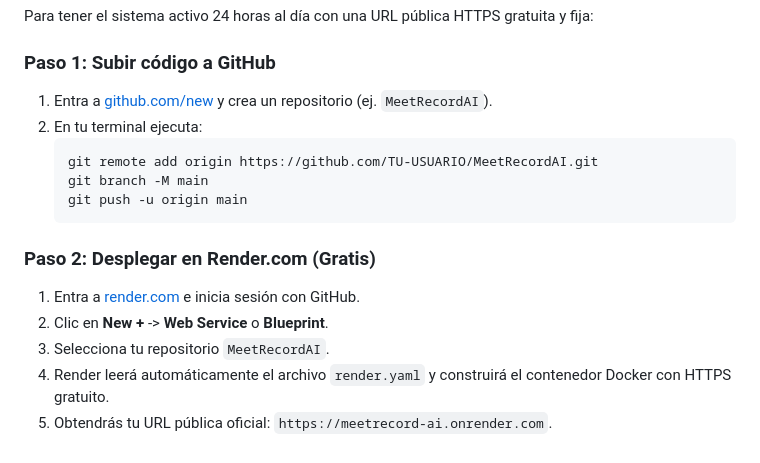
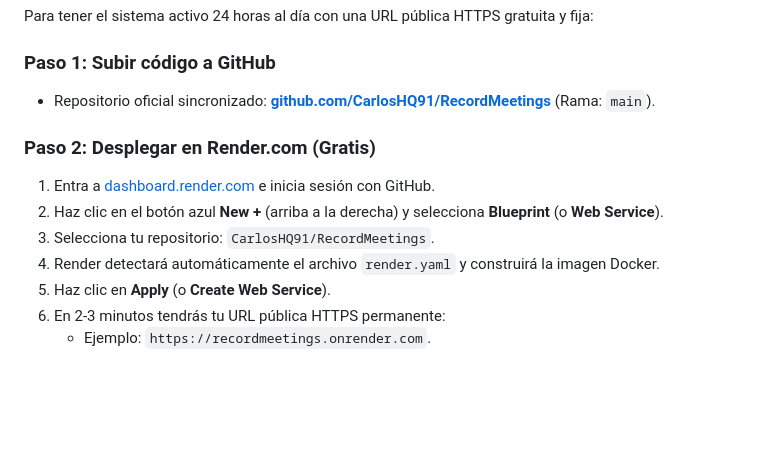
Before and after one commit to CarlosHQ91/RecordMeetings, a Markdown page: REQUIREMENTS.md, the part around the change. Rendered like a GitHub page; blank space fills up the shorter version.

Commit message:
docs: update repo reference in requirements

````diff
--- a/REQUIREMENTS.md
+++ b/REQUIREMENTS.md
@@ -131,17 +131,13 @@ Produce un ejecutable independiente en la carpeta `dist/server/server.exe`.
 Para tener el sistema activo 24 horas al día con una URL pública HTTPS gratuita y fija:
 
 ### Paso 1: Subir código a GitHub
-1. Entra a [github.com/new](https://github.com/new) y crea un repositorio (ej. `MeetRecordAI`).
-2. En tu terminal ejecuta:
-   ```bash
-   git remote add origin https://github.com/TU-USUARIO/MeetRecordAI.git
-   git branch -M main
-   git push -u origin main
-   ```
+- Repositorio oficial sincronizado: **[github.com/CarlosHQ91/RecordMeetings](https://github.com/CarlosHQ91/RecordMeetings)** (Rama: `main`).
 
 ### Paso 2: Desplegar en Render.com (Gratis)
-1. Entra a [render.com](https://render.com) e inicia sesión con GitHub.
-2. Clic en **New +** -> **Web Service** o **Blueprint**.
-3. Selecciona tu repositorio `MeetRecordAI`.
-4. Render leerá automáticamente el archivo `render.yaml` y construirá el contenedor Docker con HTTPS gratuito.
-5. Obtendrás tu URL pública oficial: `https://meetrecord-ai.onrender.com`.
+1. Entra a [dashboard.render.com](https://dashboard.render.com) e inicia sesión con GitHub.
+2. Haz clic en el botón azul **New +** (arriba a la derecha) y selecciona **Blueprint** (o **Web Service**).
+3. Selecciona tu repositorio: `CarlosHQ91/RecordMeetings`.
+4. Render detectará automáticamente el archivo `render.yaml` y construirá la imagen Docker.
+5. Haz clic en **Apply** (o **Create Web Service**).
+6. En 2-3 minutos tendrás tu URL pública HTTPS permanente:
+   - Ejemplo: `https://recordmeetings.onrender.com`.
````
